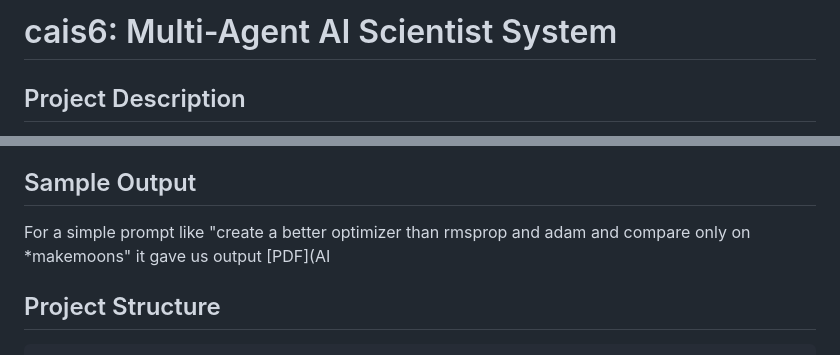
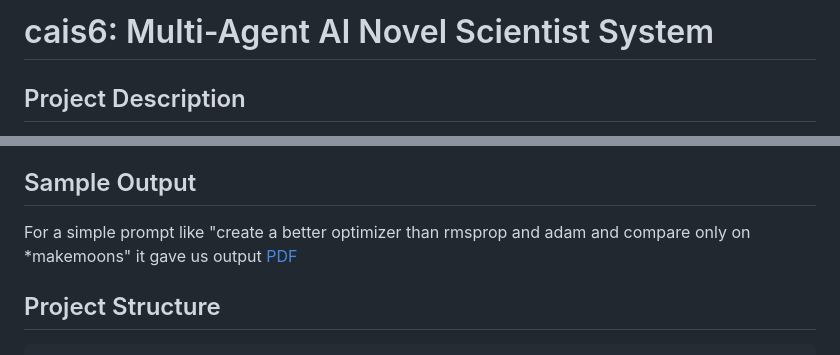
Before and after one commit to krisanu801/Cais, a Markdown page: README.md, 2 parts joined by grey strips. Drawn GitHub-style.

```diff
--- a/README.md
+++ b/README.md
@@ -1,4 +1,4 @@
-# cais6: Multi-Agent AI Scientist System
+# cais6: Multi-Agent AI Novel Scientist System
 
 ## Project Description
 
@@ -25,7 +25,7 @@ cais6 is a Python project that aims to develop a fully autonomous, multi-agent A
 
 ## Sample Output
 
-For a simple prompt like "create a better optimizer than rmsprop and adam and compare only on *makemoons" it gave us output [PDF](AI
+For a simple prompt like "create a better optimizer than rmsprop and adam and compare only on *makemoons" it gave us output [PDF](AIgeneratedpaper.pdf)
 
 ## Project Structure
 
```
